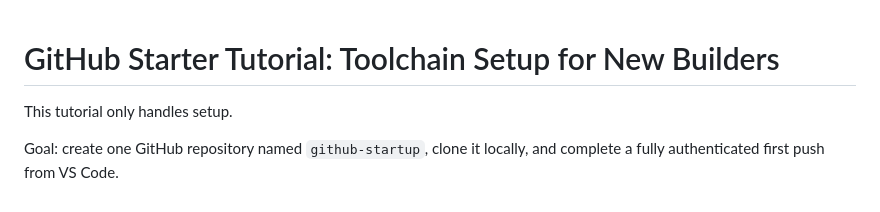
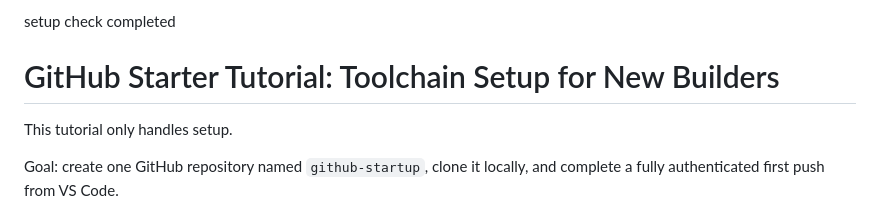
Before and after one commit to jwils80/startup, a Markdown page: README.md, the part around the change. Drawn GitHub-style.

Commit message:
setup check

```diff
--- a/README.md
+++ b/README.md
@@ -1,3 +1,4 @@
+setup check completed
 # GitHub Starter Tutorial: Toolchain Setup for New Builders
 
 This tutorial only handles setup.
```
